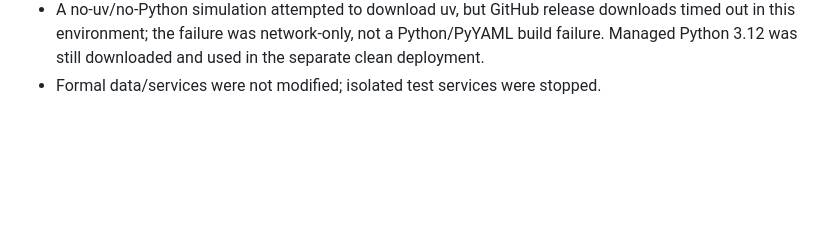
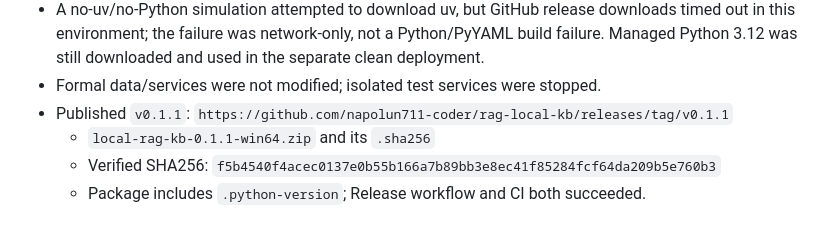
Before and after one commit to napolun711-coder/rag-local-kb, a Markdown page: docs/PROJECT_STATE.md, the part around the change. Drawn GitHub-style; blank space fills up the shorter version.

Commit message:
docs: record v0.1.1 publication
Record the published Python 3.12 fresh-install fix and verified release checksum.

Co-Authored-By: Claude Code <noreply@anthropic.com>

```diff
--- a/docs/PROJECT_STATE.md
+++ b/docs/PROJECT_STATE.md
@@ -1663,3 +1663,8 @@ Verification:
   Python/PyYAML build failure. Managed Python 3.12 was still downloaded and used
   in the separate clean deployment.
 - Formal data/services were not modified; isolated test services were stopped.
+- Published `v0.1.1`:
+  `https://github.com/napolun711-coder/rag-local-kb/releases/tag/v0.1.1`
+  - `local-rag-kb-0.1.1-win64.zip` and its `.sha256`
+  - Verified SHA256: `f5b4540f4acec0137e0b55b166a7b89bb3e8ec41f85284fcf64da209b5e760b3`
+  - Package includes `.python-version`; Release workflow and CI both succeeded.
```
